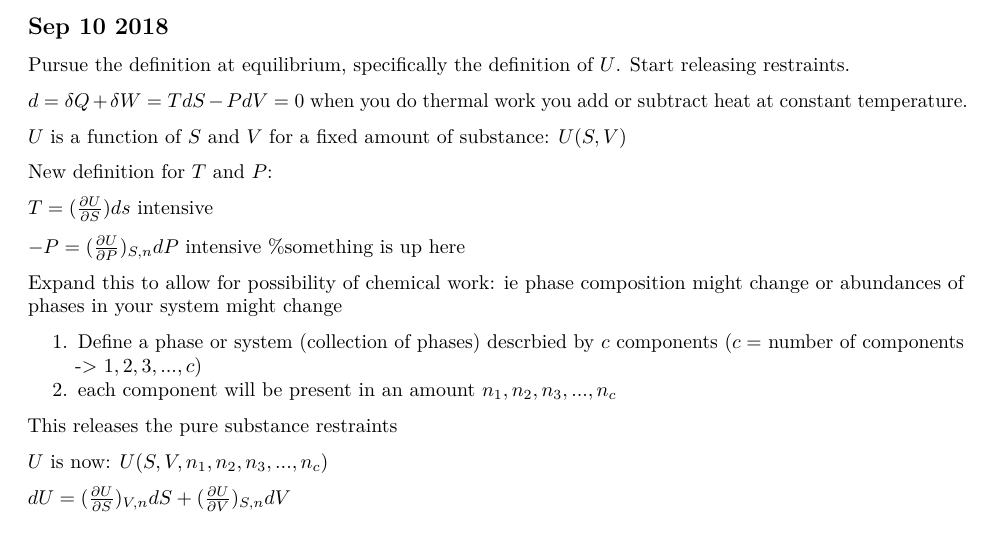
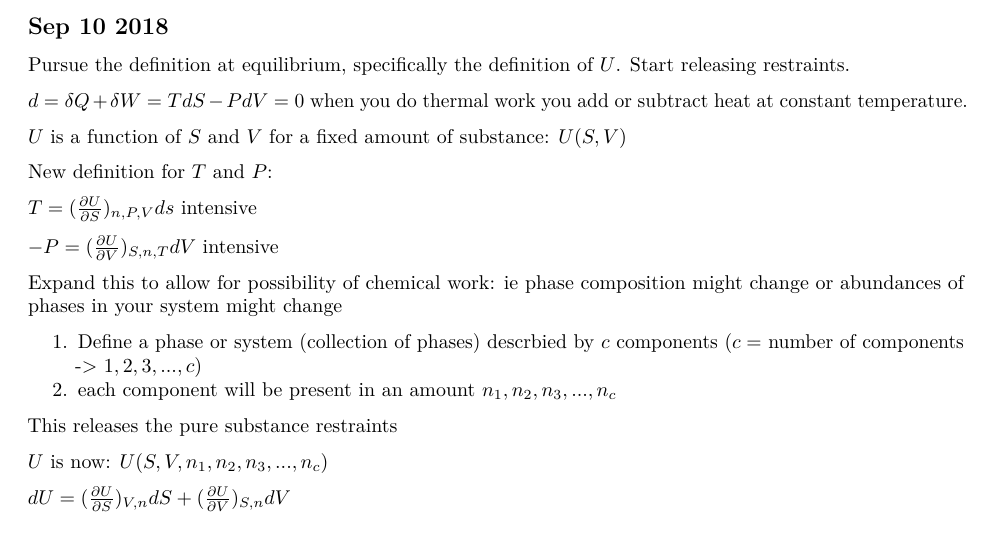
Before and after one commit to jen-reeve/Geothermodynamics, an R Markdown document (class_notes.Rmd): part of page 9 of 9, cut so that both start at the same text. Rendered offline with R 4.5, knitr and Pandoc, then LaTeX, with nearby package versions.

Commit message:
fixing error in equation

```diff
--- a/class_notes.Rmd
+++ b/class_notes.Rmd
@@ -302,9 +302,9 @@ $U$ is a function of $S$ and $V$ for a fixed amount of substance: $U(S,V)$
 
 New definition for $T$ and $P$:
 
-$T=(\frac{\partial U}{\partial S})ds$ intensive
+$T=(\frac{\partial U}{\partial S})_{n,P,V}ds$ intensive
 
-$-P=(\frac{\partial U}{\partial P})_{S,n}dP$ intensive %something is up here
+$-P=(\frac{\partial U}{\partial V})_{S,n,T}dV$ intensive
 
 Expand this to allow for possibility of chemical work: ie phase composition might change or abundances of phases in your system might change
 
```
